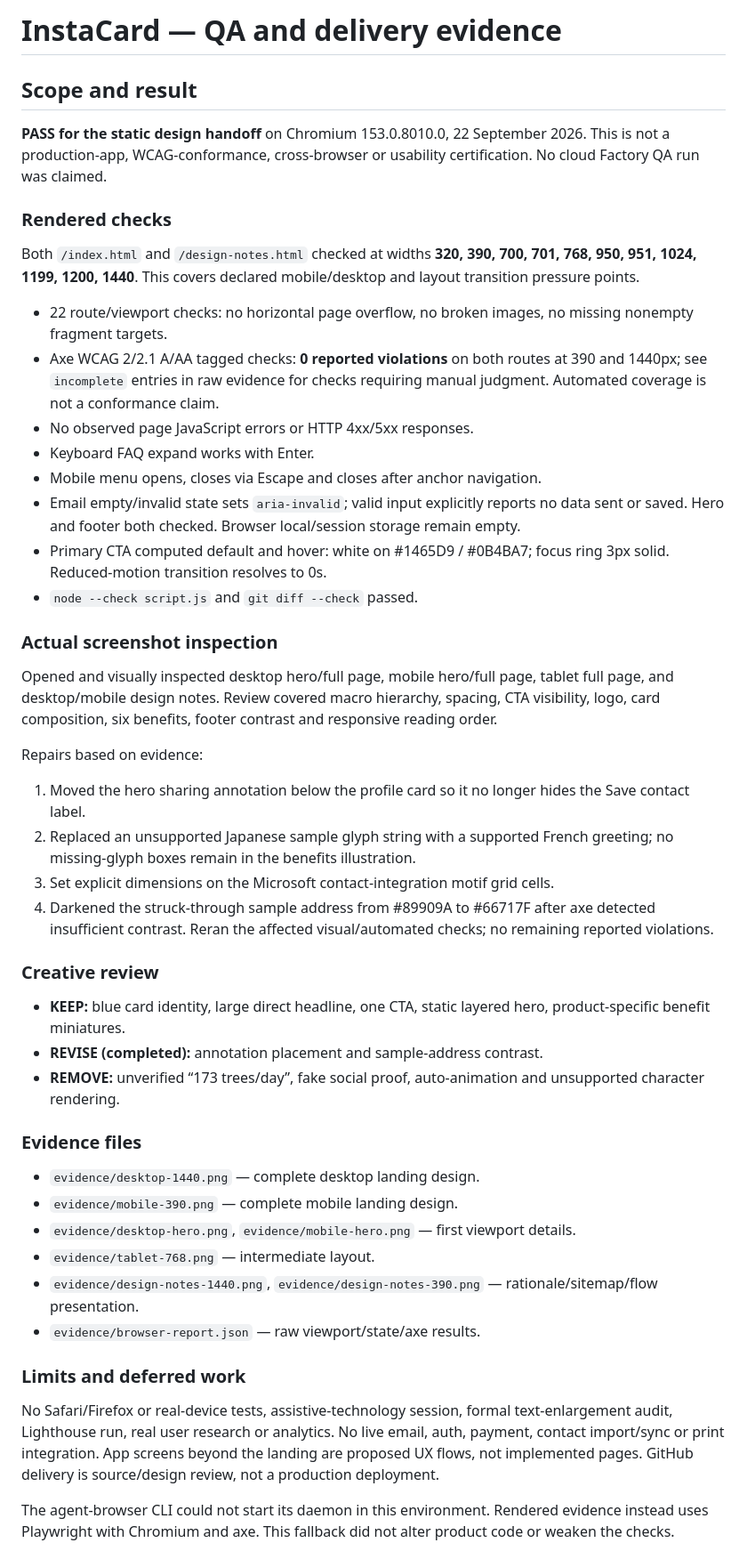
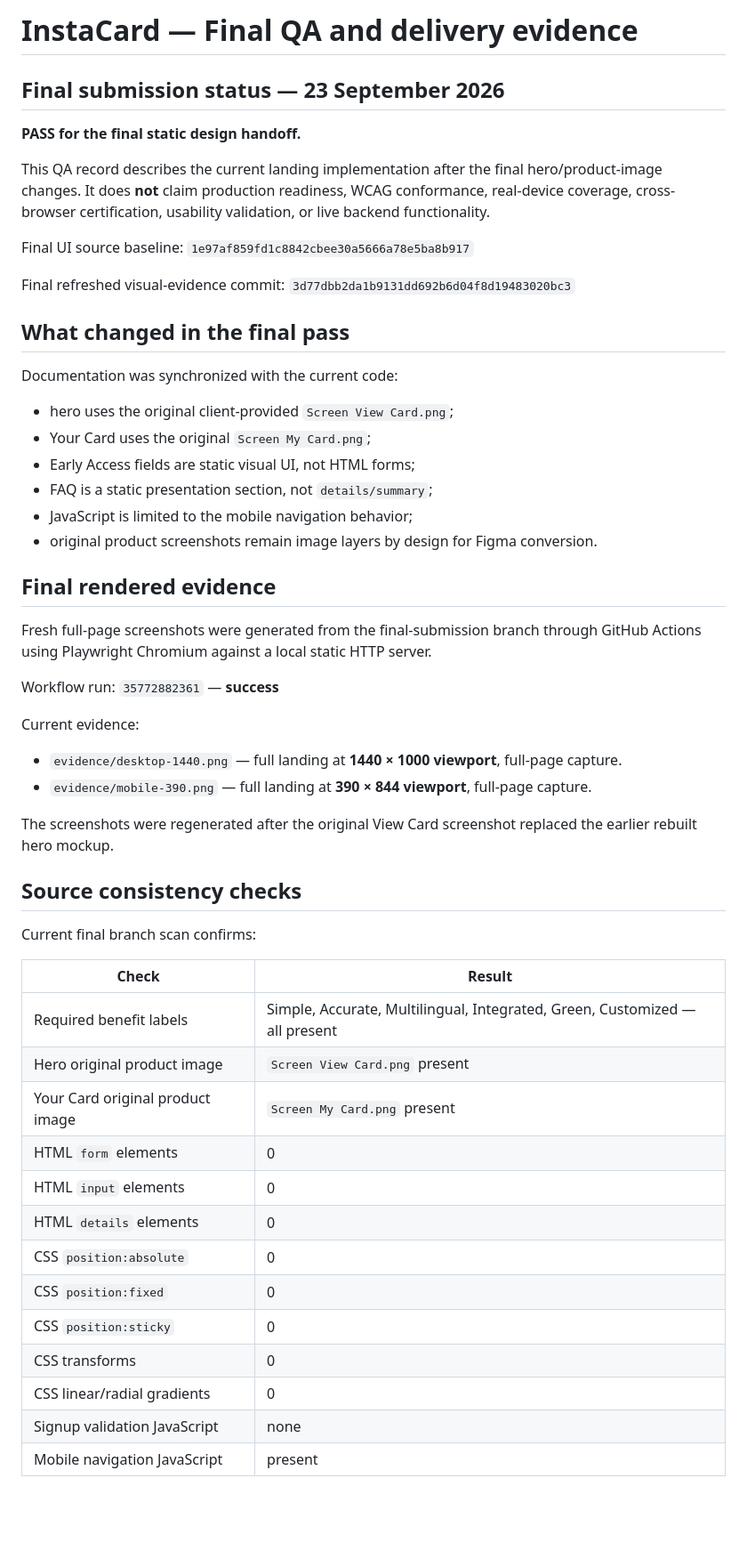
Before and after one commit to Ngh1aa/BCA_Test, a Markdown page: docs/qa.md, the part around one of its changes. Shown at 89% size. Rendered like a GitHub page; blank space fills up the shorter version.

Commit message:
Sync QA report with refreshed final evidence

```diff
--- a/docs/qa.md
+++ b/docs/qa.md
@@ -1,43 +1,53 @@
-# InstaCard — QA and delivery evidence
+# InstaCard — Final QA and delivery evidence
 
-## Scope and result
-**PASS for the static design handoff** on Chromium 153.0.8010.0, 22 September 2026. This is not a production-app, WCAG-conformance, cross-browser or usability certification. No cloud Factory QA run was claimed.
+## Final submission status — 23 September 2026
+**PASS for the final static design handoff.**
 
-### Rendered checks
-Both `/index.html` and `/design-notes.html` checked at widths **320, 390, 700, 701, 768, 950, 951, 1024, 1199, 1200, 1440**. This covers declared mobile/desktop and layout transition pressure points.
+This QA record describes the current landing implementation after the final hero/product-image changes. It does **not** claim production readiness, WCAG conformance, real-device coverage, cross-browser certification, usability validation, or live backend functionality.
 
-- 22 route/viewport checks: no horizontal page overflow, no broken images, no missing nonempty fragment targets.
-- Axe WCAG 2/2.1 A/AA tagged checks: **0 reported violations** on both routes at 390 and 1440px; see `incomplete` entries in raw evidence for checks requiring manual judgment. Automated coverage is not a conformance claim.
-- No observed page JavaScript errors or HTTP 4xx/5xx responses.
-- Keyboard FAQ expand works with Enter.
-- Mobile menu opens, closes via Escape and closes after anchor navigation.
-- Email empty/invalid state sets `aria-invalid`; valid input explicitly reports no data sent or saved. Hero and footer both checked. Browser local/session storage remain empty.
-- Primary CTA computed default and hover: white on #1465D9 / #0B4BA7; focus ring 3px solid. Reduced-motion transition resolves to 0s.
-- `node --check script.js` and `git diff --check` passed.
+Final UI source baseline:
+`1e97af859fd1c8842cbee30a5666a78e5ba8b917`
 
-### Actual screenshot inspection
-Opened and visually inspected desktop hero/full page, mobile hero/full page, tablet full page, and desktop/mobile design notes. Review covered macro hierarchy, spacing, CTA visibility, logo, card composition, six benefits, footer contrast and responsive reading order.
+Final refreshed visual-evidence commit:
+`3d77dbb2da1b9131dd692b6d04f8d19483020bc3`
 
-Repairs based on evidence:
-1. Moved the hero sharing annotation below the profile card so it no longer hides the Save contact label.
-2. Replaced an unsupported Japanese sample glyph string with a supported French greeting; no missing-glyph boxes remain in the benefits illustration.
-3. Set explicit dimensions on the Microsoft contact-integration motif grid cells.
-4. Darkened the struck-through sample address from #89909A to #66717F after axe detected insufficient contrast. Reran the affected visual/automated checks; no remaining reported violations.
+## What changed in the final pass
+Documentation was synchronized with the current code:
+- hero uses the original client-provided `Screen View Card.png`;
+- Your Card uses the original `Screen My Card.png`;
+- Early Access fields are static visual UI, not HTML forms;
+- FAQ is a static presentation section, not `details/summary`;
+- JavaScript is limited to the mobile navigation behavior;
+- original product screenshots remain image layers by design for Figma conversion.
 
-### Creative review
-- **KEEP:** blue card identity, large direct headline, one CTA, static layered hero, product-specific benefit miniatures.
-- **REVISE (completed):** annotation placement and sample-address contrast.
-- **REMOVE:** unverified “173 trees/day”, fake social proof, auto-animation and unsupported character rendering.
+## Final rendered evidence
+Fresh full-page screenshots were generated from the final-submission branch through GitHub Actions using Playwright Chromium against a local static HTTP server.
 
-### Evidence files
-- `evidence/desktop-1440.png` — complete desktop landing design.
-- `evidence/mobile-390.png` — complete mobile landing design.
-- `evidence/desktop-hero.png`, `evidence/mobile-hero.png` — first viewport details.
-- `evidence/tablet-768.png` — intermediate layout.
-- `evidence/design-notes-1440.png`, `evidence/design-notes-390.png` — rationale/sitemap/flow presentation.
-- `evidence/browser-report.json` — raw viewport/state/axe results.
+Workflow run:
+`35772882361` — **success**
 
-### Limits and deferred work
-No Safari/Firefox or real-device tests, assistive-technology session, formal text-enlargement audit, Lighthouse run, real user research or analytics. No live email, auth, payment, contact import/sync or print integration. App screens beyond the landing are proposed UX flows, not implemented pages. GitHub delivery is source/design review, not a production deployment.
+Current evidence:
+- `evidence/desktop-1440.png` — full landing at **1440 × 1000 viewport**, full-page capture.
+- `evidence/mobile-390.png` — full landing at **390 × 844 viewport**, full-page capture.
 
-The agent-browser CLI could not start its daemon in this environment. Rendered evidence instead uses Playwright with Chromium and axe. This fallback did not alter product code or weaken the checks.
+The screenshots were regenerated after the original View Card screenshot replaced the earlier rebuilt hero mockup.
+
+## Source consistency checks
+Current final branch scan confirms:
+
+| Check | Result |
+|---|---|
+| Required benefit labels | Simple, Accurate, Multilingual, Integrated, Green, Customized — all present |
+| Hero original product image | `Screen View Card.png` present |
+| Your Card original product image | `Screen My Card.png` present |
+| HTML `form` elements | 0 |
+| HTML `input` elements | 0 |
+| HTML `details` elements | 0 |
+| CSS `position:absolute` | 0 |
+| CSS `position:fixed` | 0 |
+| CSS `position:sticky` | 0 |
+| CSS transforms | 0 |
+| CSS linear/radial gradients | 0 |
+| Signup validation JavaScript | none |
+| Mobile navigation JavaScript | present |
+
```
Also changed, not shown: other parts of docs/qa.md (+57 -0 lines).
